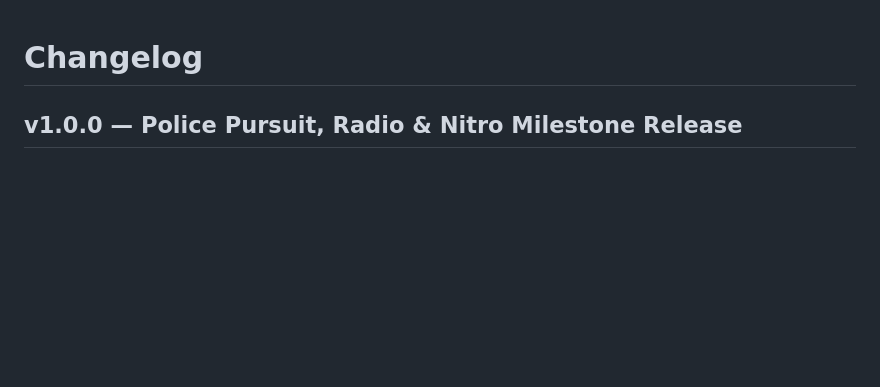
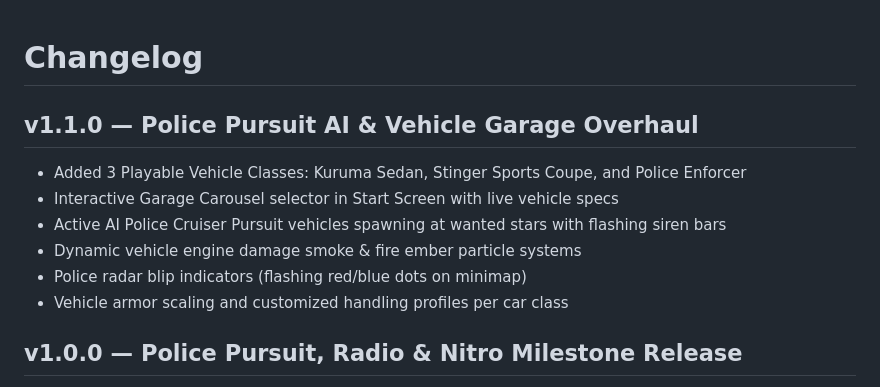
Before and after one commit to KanishkSigar/liberty-drive, a Markdown page: CHANGELOG.md, the part around the change. GitHub-like rendering; blank space fills up the shorter version.

Commit message:
docs: update CHANGELOG.md for v1.1.0 release

```diff
--- a/CHANGELOG.md
+++ b/CHANGELOG.md
@@ -1,4 +1,12 @@
 # Changelog
+
+## v1.1.0 — Police Pursuit AI & Vehicle Garage Overhaul
+- Added 3 Playable Vehicle Classes: Kuruma Sedan, Stinger Sports Coupe, and Police Enforcer
+- Interactive Garage Carousel selector in Start Screen with live vehicle specs
+- Active AI Police Cruiser Pursuit vehicles spawning at wanted stars with flashing siren bars
+- Dynamic vehicle engine damage smoke & fire ember particle systems
+- Police radar blip indicators (flashing red/blue dots on minimap)
+- Vehicle armor scaling and customized handling profiles per car class
 
 ## v1.0.0 — Police Pursuit, Radio & Nitro Milestone Release
 - Added Police Wanted Level System (1 to 3 Stars) with crime heat accumulation and active star meter
```
